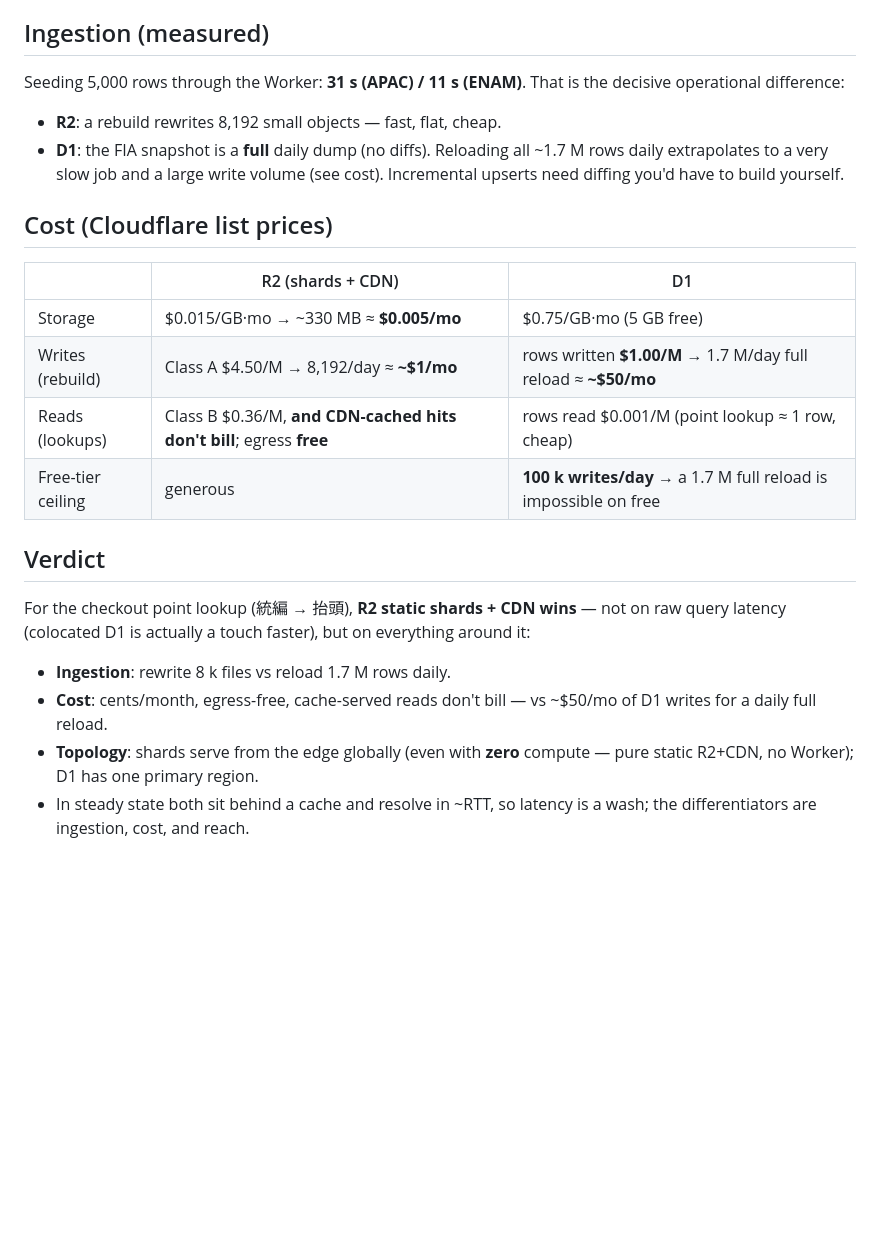
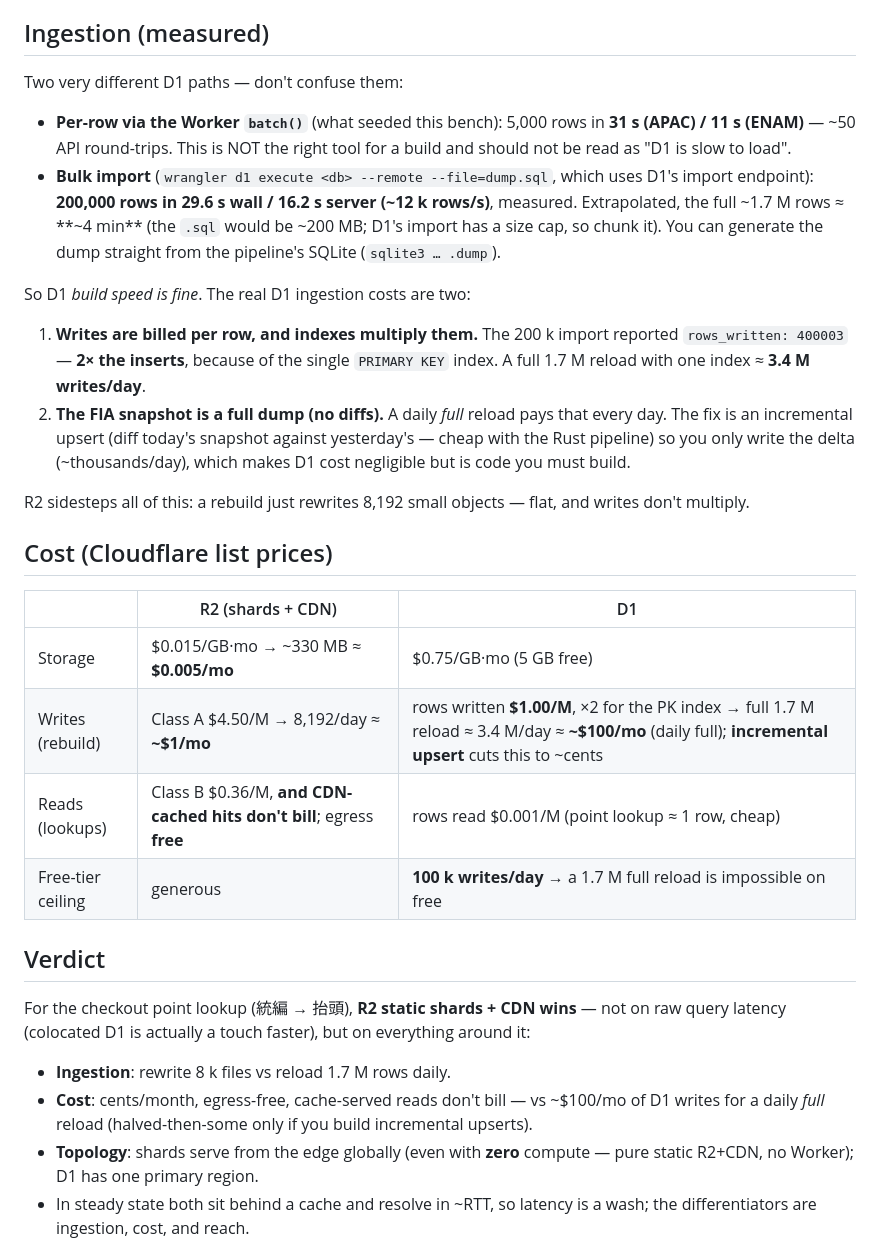
Before and after one commit to paid-tw/tw-ubn, a Markdown page: docs/bench-r2-vs-d1.md, the part around the change. GitHub-like rendering; blank space fills up the shorter version.

Commit message:
docs(bench): measure D1 bulk import; correct the ingestion claim
Bulk import (wrangler d1 execute --remote --file) does 200k rows in ~30s
(~12k rows/s) -> full 1.7M ~4min, so D1 build speed is fine; the earlier
'slow' note was a Worker-batch() artifact. Record the real D1 costs instead:
writes bill per row and the PK index doubles them (200k insert -> 400k
rows_written measured), and the full-snapshot source needs incremental
upserts to avoid ~$100/mo of daily full-reload writes.

```diff
--- a/docs/bench-r2-vs-d1.md
+++ b/docs/bench-r2-vs-d1.md
@@ -46,20 +46,36 @@ read-replication is enabled. R2 fronted by the CDN caches at the edge globally.
 
 ## Ingestion (measured)
 
-Seeding 5,000 rows through the Worker: **31 s (APAC) / 11 s (ENAM)**. That is the
-decisive operational difference:
+Two very different D1 paths — don't confuse them:
 
-- **R2**: a rebuild rewrites 8,192 small objects — fast, flat, cheap.
-- **D1**: the FIA snapshot is a **full** daily dump (no diffs). Reloading all
-  ~1.7 M rows daily extrapolates to a very slow job and a large write volume
-  (see cost). Incremental upserts need diffing you'd have to build yourself.
+- **Per-row via the Worker `batch()`** (what seeded this bench): 5,000 rows in
+  **31 s (APAC) / 11 s (ENAM)** — ~50 API round-trips. This is NOT the right tool
+  for a build and should not be read as "D1 is slow to load".
+- **Bulk import** (`wrangler d1 execute <db> --remote --file=dump.sql`, which
+  uses D1's import endpoint): **200,000 rows in 29.6 s wall / 16.2 s server
+  (~12 k rows/s)**, measured. Extrapolated, the full ~1.7 M rows ≈ **~4 min**
+  (the `.sql` would be ~200 MB; D1's import has a size cap, so chunk it). You can
+  generate the dump straight from the pipeline's SQLite (`sqlite3 … .dump`).
+
+So D1 *build speed is fine*. The real D1 ingestion costs are two:
+
+1. **Writes are billed per row, and indexes multiply them.** The 200 k import
+   reported `rows_written: 400003` — **2× the inserts**, because of the single
+   `PRIMARY KEY` index. A full 1.7 M reload with one index ≈ **3.4 M writes/day**.
+2. **The FIA snapshot is a full dump (no diffs).** A daily *full* reload pays that
+   every day. The fix is an incremental upsert (diff today's snapshot against
+   yesterday's — cheap with the Rust pipeline) so you only write the delta
+   (~thousands/day), which makes D1 cost negligible but is code you must build.
+
+R2 sidesteps all of this: a rebuild just rewrites 8,192 small objects — flat,
+and writes don't multiply.
 
 ## Cost (Cloudflare list prices)
 
 | | R2 (shards + CDN) | D1 |
 |---|---|---|
 | Storage | $0.015/GB·mo → ~330 MB ≈ **$0.005/mo** | $0.75/GB·mo (5 GB free) |
-| Writes (rebuild) | Class A $4.50/M → 8,192/day ≈ **~$1/mo** | rows written **$1.00/M** → 1.7 M/day full reload ≈ **~$50/mo** |
+| Writes (rebuild) | Class A $4.50/M → 8,192/day ≈ **~$1/mo** | rows written **$1.00/M**, ×2 for the PK index → full 1.7 M reload ≈ 3.4 M/day ≈ **~$100/mo** (daily full); **incremental upsert** cuts this to ~cents |
 | Reads (lookups) | Class B $0.36/M, **and CDN-cached hits don't bill**; egress **free** | rows read $0.001/M (point lookup ≈ 1 row, cheap) |
 | Free-tier ceiling | generous | **100 k writes/day** → a 1.7 M full reload is impossible on free |
 
@@ -70,8 +86,9 @@ on raw query latency (colocated D1 is actually a touch faster), but on everythin
 around it:
 
 - **Ingestion**: rewrite 8 k files vs reload 1.7 M rows daily.
-- **Cost**: cents/month, egress-free, cache-served reads don't bill — vs ~$50/mo
-  of D1 writes for a daily full reload.
+- **Cost**: cents/month, egress-free, cache-served reads don't bill — vs ~$100/mo
+  of D1 writes for a daily *full* reload (halved-then-some only if you build
+  incremental upserts).
 - **Topology**: shards serve from the edge globally (even with **zero** compute —
   pure static R2+CDN, no Worker); D1 has one primary region.
 - In steady state both sit behind a cache and resolve in ~RTT, so latency is a
```
